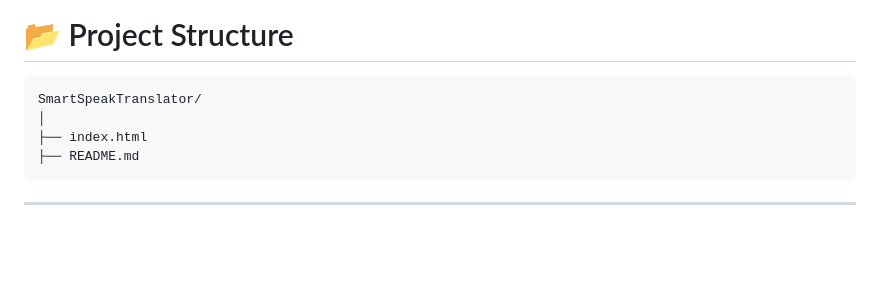
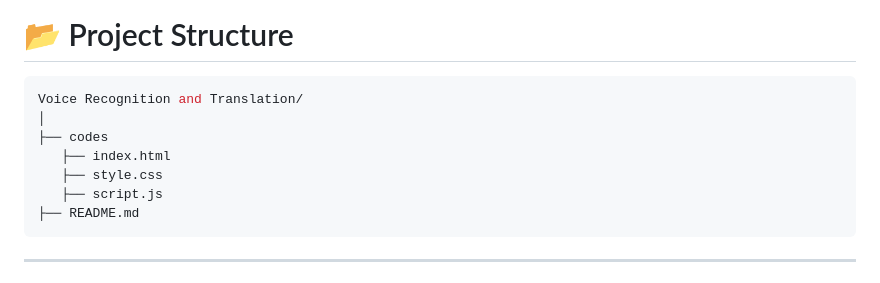
Before and after one commit to pravallika-216/voice-recognition-and-translation, a Markdown page: README.md, the part around one of its changes. Rendered like a GitHub page; blank space fills up the shorter version.

````diff
--- a/README.md
+++ b/README.md
@@ -198,9 +198,12 @@ Supports all major languages available through Google Translate API.
 # 📂 Project Structure
 
 ```bash
-SmartSpeakTranslator/
+Voice Recognition and Translation/
 │
-├── index.html
+├── codes
+   ├── index.html
+   ├── style.css
+   ├── script.js
 ├── README.md
 ```
 
````
Also changed, not shown: other parts of README.md (+1 -1 lines).
